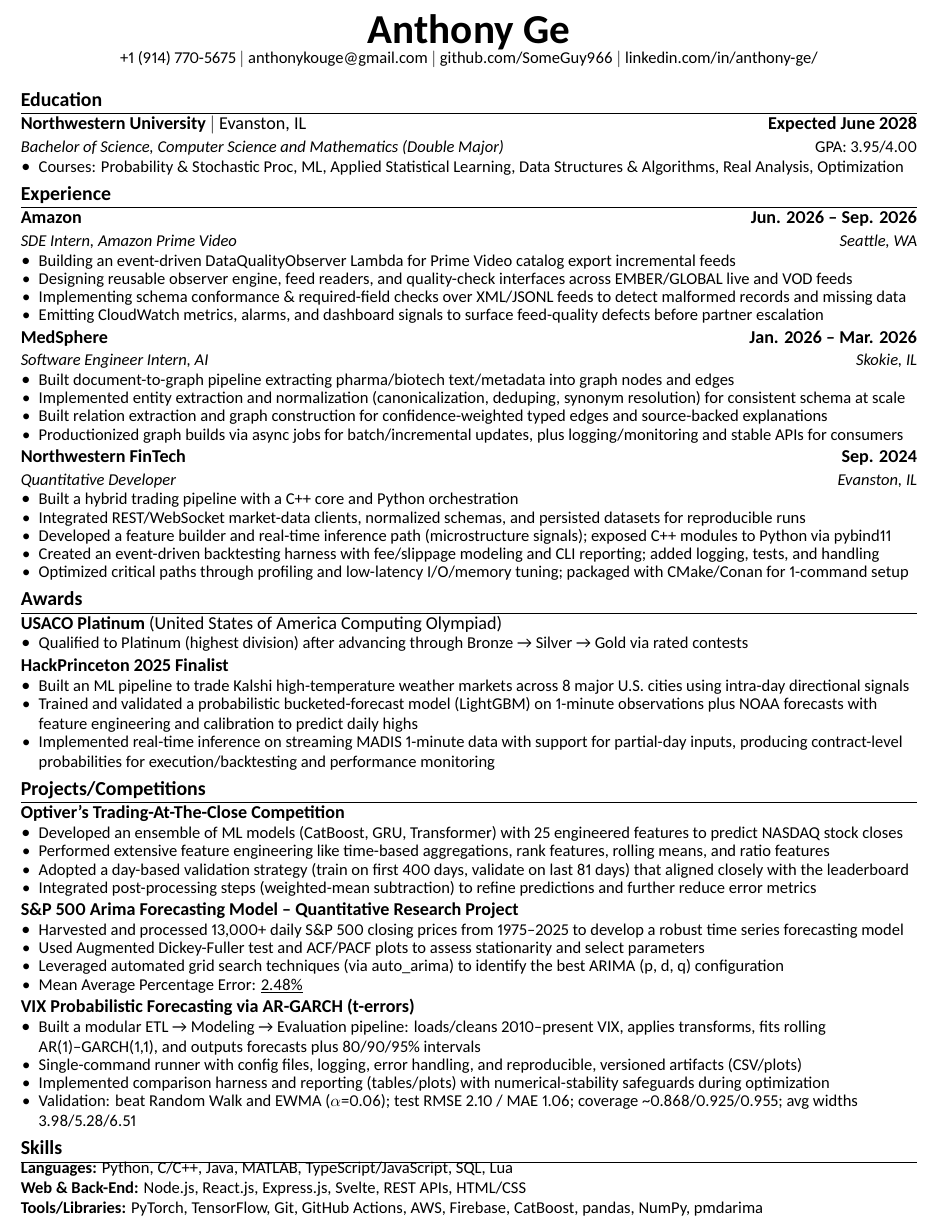
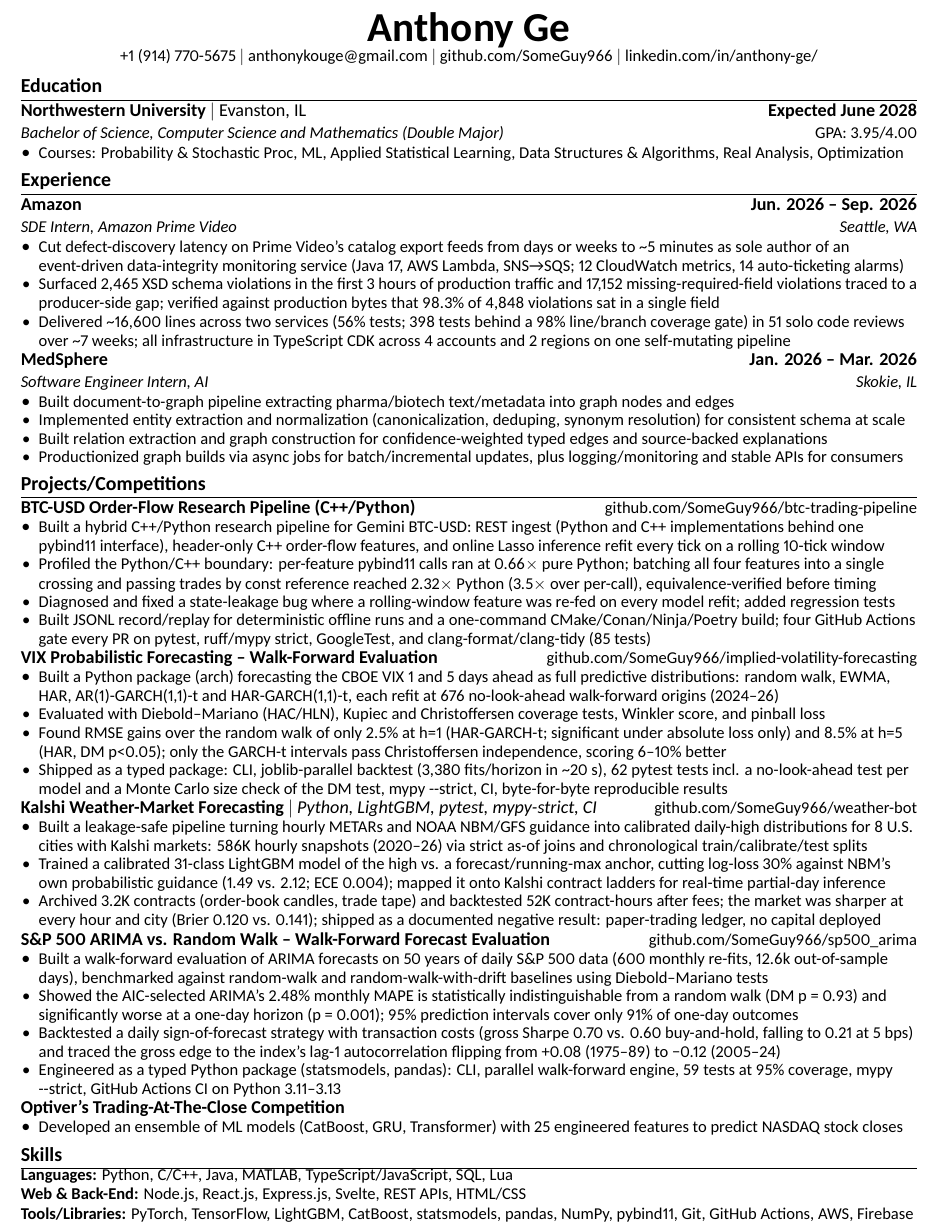
Before and after one commit to SomeGuy966/resume, a LaTeX CV (resume.tex): part of the page, cut so that both start at the same text. Compiled offline with XeLaTeX.

Commit message:
Rewrite Amazon and project entries; drop USACO, HackPrinceton framing, FinTech header

```diff
--- a/resume.tex
+++ b/resume.tex
@@ -6,7 +6,7 @@
 
 \documentclass[letterpaper,11pt]{article}
 
-\usepackage[letterpaper,top=0.45in,bottom=0.45in,left=0.5in,right=0.5in]{geometry}
+\usepackage[letterpaper,top=0.35in,bottom=0.35in,left=0.5in,right=0.5in]{geometry}
 \usepackage{iftex}
 \ifPDFTeX
   \usepackage[utf8]{inputenc}
@@ -31,7 +31,7 @@
 
 %-------------------------
 % Custom commands
-\newcommand{\resumeItem}[1]{\item\small{#1}}
+\newcommand{\resumeItem}[1]{\item\fontsize{10}{11.5}\selectfont #1}
 
 % Two-row heading: bold org / bold date, then italic role / italic location
 \newcommand{\resumeSubheading}[4]{
@@ -50,9 +50,9 @@
     \end{tabular*}
 }
 
-\newcommand{\resumeSubHeadingListStart}{\begin{itemize}[leftmargin=0pt,labelsep=0pt,label={},itemsep=0pt,topsep=0pt,parsep=0pt]}
+\newcommand{\resumeSubHeadingListStart}{\begin{itemize}[leftmargin=0pt,labelsep=0pt,label={},itemsep=-2pt,topsep=0pt,parsep=0pt]}
 \newcommand{\resumeSubHeadingListEnd}{\end{itemize}}
-\newcommand{\resumeItemListStart}{\begin{itemize}[leftmargin=0.15in,labelsep=5pt,label=\textbullet,itemsep=-1pt,topsep=0pt,parsep=0pt]}
+\newcommand{\resumeItemListStart}{\begin{itemize}[leftmargin=0.15in,labelsep=5pt,label=\textbullet,itemsep=-0.5pt,topsep=0pt,parsep=0pt]}
 \newcommand{\resumeItemListEnd}{\end{itemize}}
 
 \begin{document}
@@ -65,6 +65,7 @@
   \href{https://github.com/SomeGuy966}{github.com/SomeGuy966} $|$
   \href{https://linkedin.com/in/anthony-ge/}{linkedin.com/in/anthony-ge/}
 \end{center}
+\vspace{-8pt}
 
 %-----------EDUCATION-----------
 \section{Education}
@@ -85,10 +86,9 @@
       {Amazon}{Jun. 2026 -- Sep. 2026}
       {SDE Intern, Amazon Prime Video}{Seattle, WA}
       \resumeItemListStart
-        \resumeItem{Building an event-driven DataQualityObserver Lambda for Prime Video catalog export incremental feeds}
-        \resumeItem{Designing reusable observer engine, feed readers, and quality-check interfaces across EMBER/GLOBAL live and VOD feeds}
-        \resumeItem{Implementing schema conformance \& required-field checks over XML/JSONL feeds to detect malformed records and missing data}
-        \resumeItem{Emitting CloudWatch metrics, alarms, and dashboard signals to surface feed-quality defects before partner escalation}
+        \resumeItem{Cut defect-discovery latency on Prime Video's catalog export feeds from days or weeks to \textasciitilde5 minutes as sole author of an event-driven data-integrity monitoring service (Java 17, AWS Lambda, SNS\textrightarrow{}SQS; 12 CloudWatch metrics, 14 auto-ticketing alarms)}
+        \resumeItem{Surfaced 2,465 XSD schema violations in the first 3 hours of production traffic and 17,152 missing-required-field violations traced to a producer-side gap; verified against production bytes that 98.3\% of 4,848 violations sat in a single field}
+        \resumeItem{Delivered \textasciitilde16,600 lines across two services (56\% tests; 398 tests behind a 98\% line/branch coverage gate) in 51 solo code reviews over \textasciitilde7 weeks; all infrastructure in TypeScript CDK across 4 accounts and 2 regions on one self-mutating pipeline}
       \resumeItemListEnd
 
     \resumeSubheading
@@ -100,65 +100,54 @@
         \resumeItem{Built relation extraction and graph construction for confidence-weighted typed edges and source-backed explanations}
         \resumeItem{Productionized graph builds via async jobs for batch/incremental updates, plus logging/monitoring and stable APIs for consumers}
       \resumeItemListEnd
-
-    \resumeSubheading
-      {Northwestern FinTech}{Sep. 2024}
-      {Quantitative Developer}{Evanston, IL}
-      \resumeItemListStart
-        \resumeItem{Built a hybrid trading pipeline with a C++ core and Python orchestration}
-        \resumeItem{Integrated REST/WebSocket market-data clients, normalized schemas, and persisted datasets for reproducible runs}
-        \resumeItem{Developed a feature builder and real-time inference path (microstructure signals); exposed C++ modules to Python via pybind11}
-        \resumeItem{Created an event-driven backtesting harness with fee/slippage modeling and CLI reporting; added logging, tests, and handling}
-        \resumeItem{Optimized critical paths through profiling and low-latency I/O/memory tuning; packaged with CMake/Conan for 1-command setup}
-      \resumeItemListEnd
-  \resumeSubHeadingListEnd
-
-%-----------AWARDS-----------
-\section{Awards}
-  \resumeSubHeadingListStart
-    \resumeProjectHeading
-      {\textbf{USACO Platinum} (United States of America Computing Olympiad)}{}
-      \resumeItemListStart
-        \resumeItem{Qualified to Platinum (highest division) after advancing through Bronze \textrightarrow{} Silver \textrightarrow{} Gold via rated contests}
-      \resumeItemListEnd
-
-    \resumeProjectHeading
-      {\textbf{HackPrinceton 2025 Finalist}}{}
-      \resumeItemListStart
-        \resumeItem{Built an ML pipeline to trade Kalshi high-temperature weather markets across 8 major U.S. cities using intra-day directional signals}
-        \resumeItem{Trained and validated a probabilistic bucketed-forecast model (LightGBM) on 1-minute observations plus NOAA forecasts with feature engineering and calibration to predict daily highs}
-        \resumeItem{Implemented real-time inference on streaming MADIS 1-minute data with support for partial-day inputs, producing contract-level probabilities for execution/backtesting and performance monitoring}
-      \resumeItemListEnd
   \resumeSubHeadingListEnd
 
 %-----------PROJECTS-----------
 \section{Projects/Competitions}
   \resumeSubHeadingListStart
     \resumeProjectHeading
+      {\textbf{BTC-USD Order-Flow Research Pipeline (C++/Python)}}
+      {\small\href{https://github.com/SomeGuy966/btc-trading-pipeline}{github.com/SomeGuy966/btc-trading-pipeline}}
+      \resumeItemListStart
+        \resumeItem{Built a hybrid C++/Python research pipeline for Gemini BTC-USD: REST ingest (Python and C++ implementations behind one pybind11 interface), header-only C++ order-flow features, and online Lasso inference refit every tick on a rolling 10-tick window}
+        \resumeItem{Profiled the Python/C++ boundary: per-feature pybind11 calls ran at 0.66$\times$ pure Python; batching all four features into a single crossing and passing trades by const reference reached 2.32$\times$ Python (3.5$\times$ over per-call), equivalence-verified before timing}
+        \resumeItem{Diagnosed and fixed a state-leakage bug where a rolling-window feature was re-fed on every model refit; added regression tests}
+        \resumeItem{Built JSONL record/replay for deterministic offline runs and a one-command CMake/Conan/Ninja/Poetry build; four GitHub Actions gate every PR on pytest, ruff/mypy strict, GoogleTest, and clang-format/clang-tidy (85 tests)}
+      \resumeItemListEnd
+
+    \resumeProjectHeading
+      {\textbf{VIX Probabilistic Forecasting -- Walk-Forward Evaluation}}
+      {\small\href{https://github.com/SomeGuy966/implied-volatility-forecasting}{github.com/SomeGuy966/implied-volatility-forecasting}}
+      \resumeItemListStart
+        \resumeItem{Built a Python package (arch) forecasting the CBOE VIX 1 and 5 days ahead as full predictive distributions: random walk, EWMA, HAR, AR(1)-GARCH(1,1)-t and HAR-GARCH(1,1)-t, each refit at 676 no-look-ahead walk-forward origins (2024--26)}
+        \resumeItem{Evaluated with Diebold--Mariano (HAC/HLN), Kupiec and Christoffersen coverage tests, Winkler score, and pinball loss}
+        \resumeItem{Found RMSE gains over the random walk of only 2.5\% at h=1 (HAR-GARCH-t; significant under absolute loss only) and 8.5\% at h=5 (HAR, DM p<0.05); only the GARCH-t intervals pass Christoffersen independence, scoring 6--10\% better}
+        \resumeItem{Shipped as a typed package: CLI, joblib-parallel backtest (3,380 fits/horizon in \textasciitilde20 s), 62 pytest tests incl. a no-look-ahead test per model and a Monte Carlo size check of the DM test, mypy -{}-strict, CI, byte-for-byte reproducible results}
+      \resumeItemListEnd
+
+    \resumeProjectHeading
+      {\textbf{Kalshi Weather-Market Forecasting} $|$ \emph{Python, LightGBM, pytest, mypy-strict, CI}}
+      {\small\href{https://github.com/SomeGuy966/weather-bot}{github.com/SomeGuy966/weather-bot}}
+      \resumeItemListStart
+        \resumeItem{Built a leakage-safe pipeline turning hourly METARs and NOAA NBM/GFS guidance into calibrated daily-high distributions for 8 U.S. cities with Kalshi markets: 586K hourly snapshots (2020--26) via strict as-of joins and chronological train/calibrate/test splits}
+        \resumeItem{Trained a calibrated 31-class LightGBM model of the high vs. a forecast/running-max anchor, cutting log-loss 30\% against NBM's own probabilistic guidance (1.49 vs. 2.12; ECE 0.004); mapped it onto Kalshi contract ladders for real-time partial-day inference}
+        \resumeItem{Archived 3.2K contracts (order-book candles, trade tape) and backtested 52K contract-hours after fees; the market was sharper at every hour and city (Brier 0.120 vs. 0.141); shipped as a documented negative result: paper-trading ledger, no capital deployed}
+      \resumeItemListEnd
+
+    \resumeProjectHeading
+      {\textbf{S\&P 500 ARIMA vs. Random Walk -- Walk-Forward Forecast Evaluation}}
+      {\small\href{https://github.com/SomeGuy966/sp500_arima}{github.com/SomeGuy966/sp500\_arima}}
+      \resumeItemListStart
+        \resumeItem{Built a walk-forward evaluation of ARIMA forecasts on 50 years of daily S\&P 500 data (600 monthly re-fits, 12.6k out-of-sample days), benchmarked against random-walk and random-walk-with-drift baselines using Diebold--Mariano tests}
+        \resumeItem{Showed the AIC-selected ARIMA's 2.48\% monthly MAPE is statistically indistinguishable from a random walk (DM p = 0.93) and significantly worse at a one-day horizon (p = 0.001); 95\% prediction intervals cover only 91\% of one-day outcomes}
+        \resumeItem{Backtested a daily sign-of-forecast strategy with transaction costs (gross Sharpe 0.70 vs. 0.60 buy-and-hold, falling to 0.21 at 5 bps) and traced the gross edge to the index's lag-1 autocorrelation flipping from +0.08 (1975--89) to \textminus0.12 (2005--24)}
+        \resumeItem{Engineered as a typed Python package (statsmodels, pandas): CLI, parallel walk-forward engine, 59 tests at 95\% coverage, mypy -{}-strict, GitHub Actions CI on Python 3.11--3.13}
+      \resumeItemListEnd
+
+    \resumeProjectHeading
       {\textbf{Optiver's Trading-At-The-Close Competition}}{}
       \resumeItemListStart
         \resumeItem{Developed an ensemble of ML models (CatBoost, GRU, Transformer) with 25 engineered features to predict NASDAQ stock closes}
-        \resumeItem{Performed extensive feature engineering like time-based aggregations, rank features, rolling means, and ratio features}
-        \resumeItem{Adopted a day-based validation strategy (train on first 400 days, validate on last 81 days) that aligned closely with the leaderboard}
-        \resumeItem{Integrated post-processing steps (weighted-mean subtraction) to refine predictions and further reduce error metrics}
-      \resumeItemListEnd
-
-    \resumeProjectHeading
-      {\textbf{S\&P 500 Arima Forecasting Model -- Quantitative Research Project}}{}
-      \resumeItemListStart
-        \resumeItem{Harvested and processed 13,000+ daily S\&P 500 closing prices from 1975--2025 to develop a robust time series forecasting model}
-        \resumeItem{Used Augmented Dickey-Fuller test and ACF/PACF plots to assess stationarity and select parameters}
-        \resumeItem{Leveraged automated grid search techniques (via auto\_arima) to identify the best ARIMA (p, d, q) configuration}
-        \resumeItem{Mean Average Percentage Error: \underline{2.48\%}}
-      \resumeItemListEnd
-
-    \resumeProjectHeading
-      {\textbf{VIX Probabilistic Forecasting via AR-GARCH (t-errors)}}{}
-      \resumeItemListStart
-        \resumeItem{Built a modular ETL \textrightarrow{} Modeling \textrightarrow{} Evaluation pipeline: loads/cleans 2010--present VIX, applies transforms, fits rolling AR(1)--GARCH(1,1), and outputs forecasts plus 80/90/95\% intervals}
-        \resumeItem{Single-command runner with config files, logging, error handling, and reproducible, versioned artifacts (CSV/plots)}
-        \resumeItem{Implemented comparison harness and reporting (tables/plots) with numerical-stability safeguards during optimization}
-        \resumeItem{Validation: beat Random Walk and EWMA ($\alpha$=0.06); test RMSE 2.10 / MAE 1.06; coverage \textasciitilde0.868/0.925/0.955; avg widths 3.98/5.28/6.51}
       \resumeItemListEnd
   \resumeSubHeadingListEnd
 
@@ -168,7 +157,7 @@
     \small\item{
       \textbf{Languages:} Python, C/C++, Java, MATLAB, TypeScript/JavaScript, SQL, Lua \\
       \textbf{Web \& Back-End:} Node.js, React.js, Express.js, Svelte, REST APIs, HTML/CSS \\
-      \textbf{Tools/Libraries:} PyTorch, TensorFlow, Git, GitHub Actions, AWS, Firebase, CatBoost, pandas, NumPy, pmdarima
+      \textbf{Tools/Libraries:} PyTorch, TensorFlow, LightGBM, CatBoost, statsmodels, pandas, NumPy, pybind11, Git, GitHub Actions, AWS, Firebase
     }
   \end{itemize}
 
```
Also changed, not shown: resume.pdf.
